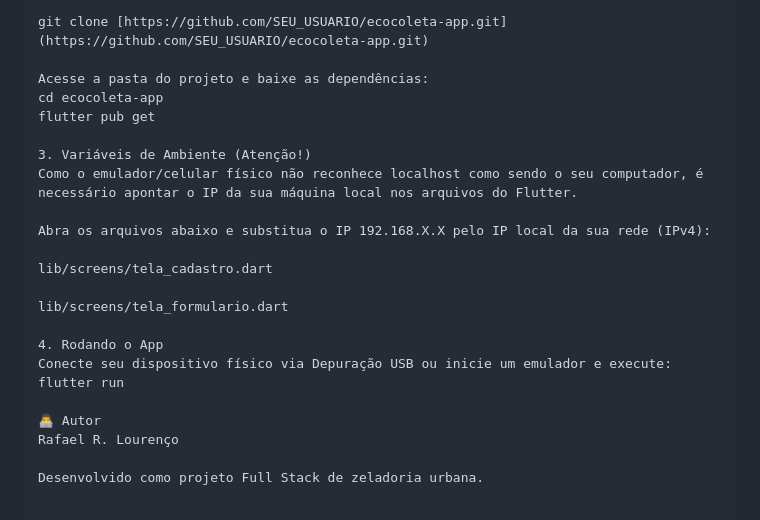
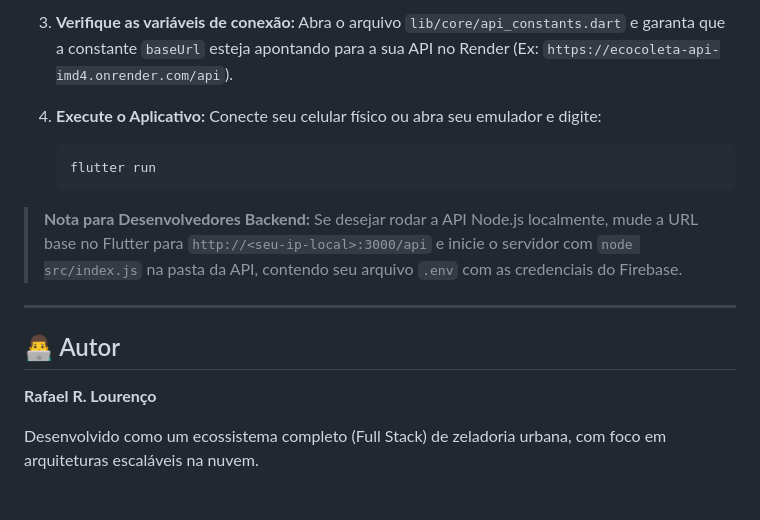
Before and after one commit to rafaellourenco10/ecocoleta_app, a Markdown page: README.md, the part around one of its changes. GitHub-like rendering.

````diff
--- a/README.md
+++ b/README.md
@@ -71,24 +75,20 @@ Clone o repositório:
 
-git clone [https://github.com/SEU_USUARIO/ecocoleta-app.git](https://github.com/SEU_USUARIO/ecocoleta-app.git)
+3. **Verifique as variáveis de conexão:**
+   Abra o arquivo `lib/core/api_constants.dart` e garanta que a constante `baseUrl` esteja apontando para a sua API no Render (Ex: `https://ecocoleta-api-imd4.onrender.com/api`).
 
-Acesse a pasta do projeto e baixe as dependências:
-cd ecocoleta-app
-flutter pub get
+4. **Execute o Aplicativo:**
+   Conecte seu celular físico ou abra seu emulador e digite:
+   ```bash
+   flutter run
+   ```
 
-3. Variáveis de Ambiente (Atenção!)
-Como o emulador/celular físico não reconhece localhost como sendo o seu computador, é necessário apontar o IP da sua máquina local nos arquivos do Flutter.
+> **Nota para Desenvolvedores Backend:**
+> Se desejar rodar a API Node.js localmente, mude a URL base no Flutter para `http://<seu-ip-local>:3000/api` e inicie o servidor com `node src/index.js` na pasta da API, contendo seu arquivo `.env` com as credenciais do Firebase.
 
-Abra os arquivos abaixo e substitua o IP 192.168.X.X pelo IP local da sua rede (IPv4):
+---
 
-lib/screens/tela_cadastro.dart
+## 👨‍💻 Autor
 
-lib/screens/tela_formulario.dart
+**Rafael R. Lourenço**
 
-4. Rodando o App
-Conecte seu dispositivo físico via Depuração USB ou inicie um emulador e execute:
-flutter run
-
-👨‍💻 Autor
-Rafael R. Lourenço
-
-Desenvolvido como projeto Full Stack de zeladoria urbana.
+Desenvolvido como um ecossistema completo (Full Stack) de zeladoria urbana, com foco em arquiteturas escaláveis na nuvem.
````
Also changed, not shown: other parts of README.md (+51 -47 lines).
